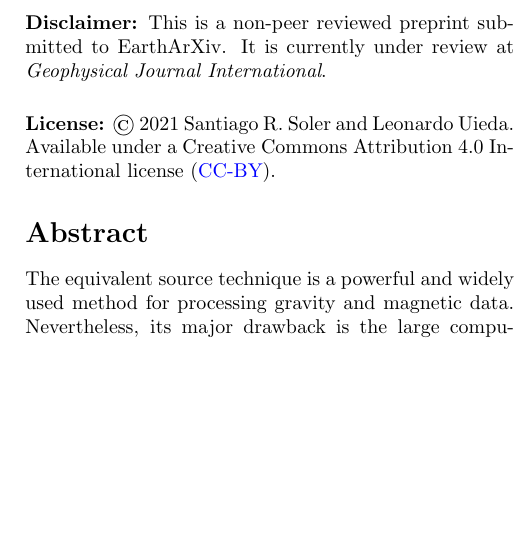
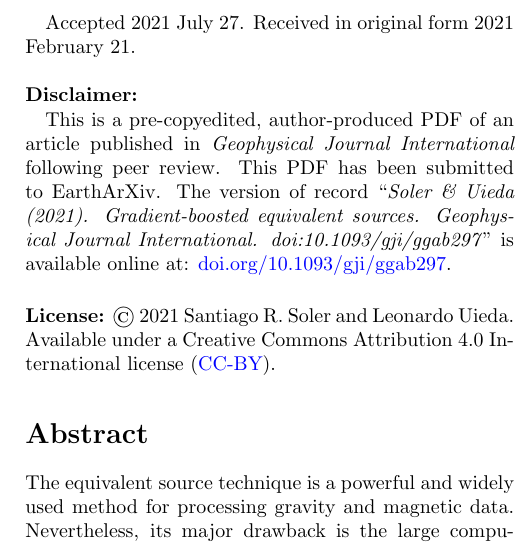
Before and after one commit to compgeolab/eql-gradient-boosted, a LaTeX paper (manuscript/preprint.tex, which reads manuscript/variables.tex): part of one column of page 1 of 24, cut at the place of the change, the shorter picture padded with empty space. Compiled offline with pdfLaTeX.

Commit message:
Update preprint disclaimer after acceptance

```diff
--- a/manuscript/preprint.tex
+++ b/manuscript/preprint.tex
@@ -94,10 +94,19 @@
 }
 \maketitle
 
+Accepted 2021 July 27. Received in original form 2021 February 21.
+
+\vspace{0.4cm}
+
 \noindent
 \textbf{Disclaimer:}
-This is a non-peer reviewed preprint submitted to EarthArXiv.
-It is currently under review at \textit{Geophysical Journal International}.
+
+This is a pre-copyedited, author-produced PDF of an article
+published in \textit{\Journal{}} following peer review.
+This PDF has been submitted to EarthArXiv.
+The version of record
+``\textit{\Author{} (2021). \Title{}. \Journal{}. doi:\DOI{}}''
+is available online at: \DOILink{}.
 \\[0.5cm]
 \noindent
 \textbf{License:}
--- a/manuscript/variables.tex
+++ b/manuscript/variables.tex
@@ -17,9 +17,13 @@
     Department of Earth, Ocean and Ecological Sciences, School of Environmental
     Sciences, University of Liverpool, UK
 }
+\newcommand{\Journal}{Geophysical Journal International}
 
 % DOIs
 \newcommand{\PreprintDOI}{10.31223/X58G7C}
+\newcommand{\DOI}{10.1093/gji/ggab297}
+\newcommand{\DOILink}{\href{https://doi.org/\DOI{}}{doi.org/\DOI{}}}
+
 
 % Keywords for GJI
 \newcommand{\keywordsGJI}{%
```
Also changed, not shown: manuscript/preprint.tex (7 more changed lines).
